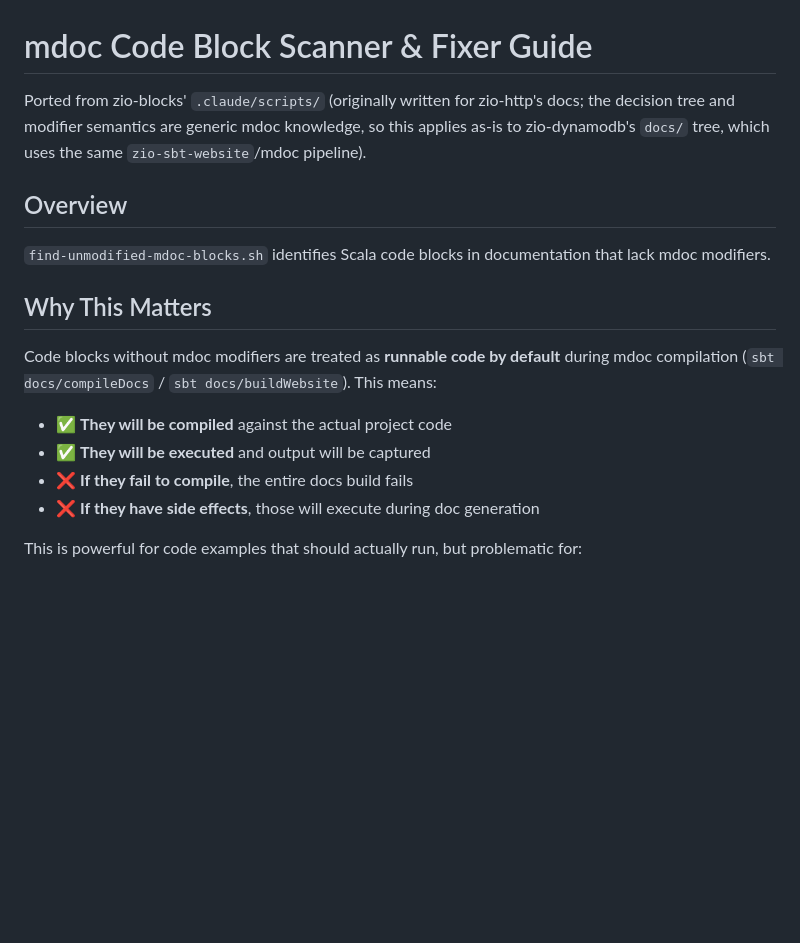
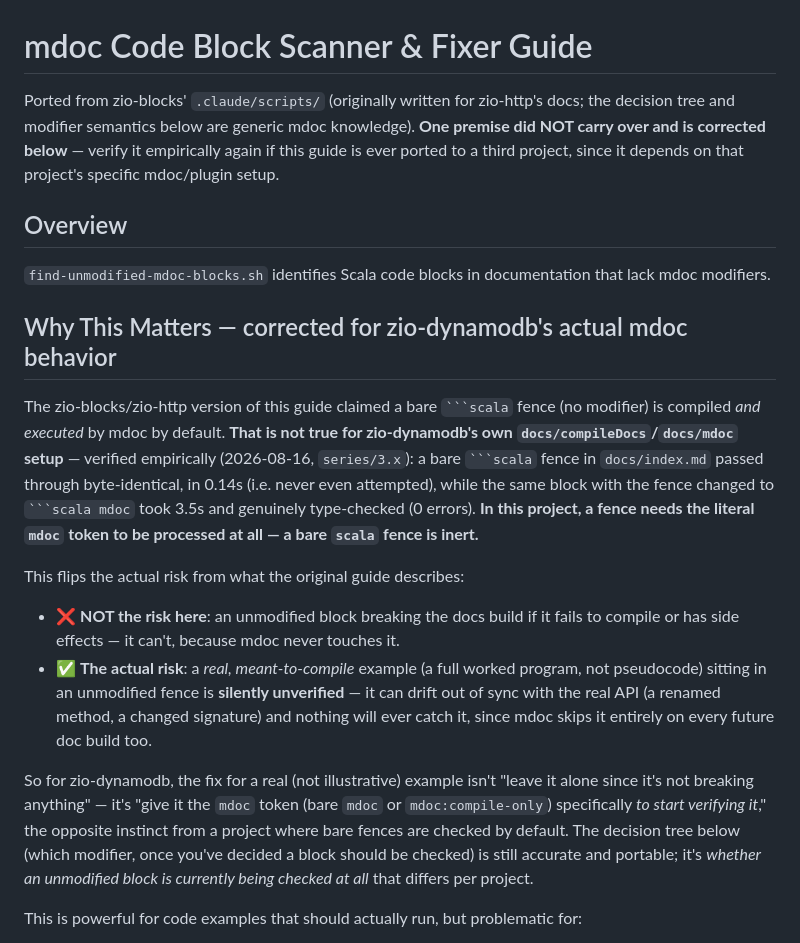
Before and after one commit to zio/zio-dynamodb, a Markdown page: .claude/scripts/MDOC_SCANNER_GUIDE.md, the part around the change. Rendered like a GitHub page; blank space fills up the shorter version.

Commit message:
Correct ported mdoc-guide premise: bare scala fences are inert here
The zio-blocks/zio-http original claimed unmodified fences are compiled
and executed by default. Empirically false for zio-dynamodb's own
docs/compileDocs setup (see the earlier commit's verification). Left the
wrong premise uncorrected in the initial port; fixing it now rather than
leaving a misleading guide for whoever reads it next.

````diff
--- a/.claude/scripts/MDOC_SCANNER_GUIDE.md
+++ b/.claude/scripts/MDOC_SCANNER_GUIDE.md
@@ -1,23 +1,40 @@
 # mdoc Code Block Scanner & Fixer Guide
 
 Ported from zio-blocks' `.claude/scripts/` (originally written for zio-http's docs; the
-decision tree and modifier semantics are generic mdoc knowledge, so this applies as-is to
-zio-dynamodb's `docs/` tree, which uses the same `zio-sbt-website`/mdoc pipeline).
+decision tree and modifier semantics below are generic mdoc knowledge). **One premise did
+NOT carry over and is corrected below** — verify it empirically again if this guide is ever
+ported to a third project, since it depends on that project's specific mdoc/plugin setup.
 
 ## Overview
 
 `find-unmodified-mdoc-blocks.sh` identifies Scala code blocks in documentation that lack mdoc
 modifiers.
 
-## Why This Matters
+## Why This Matters — corrected for zio-dynamodb's actual mdoc behavior
 
-Code blocks without mdoc modifiers are treated as **runnable code by default** during mdoc
-compilation (`sbt docs/compileDocs` / `sbt docs/buildWebsite`). This means:
+The zio-blocks/zio-http version of this guide claimed a bare ` ```scala ` fence (no modifier)
+is compiled *and executed* by mdoc by default. **That is not true for zio-dynamodb's own
+`docs/compileDocs`/`docs/mdoc` setup** — verified empirically (2026-08-16, `series/3.x`): a
+bare ` ```scala ` fence in `docs/index.md` passed through byte-identical, in 0.14s (i.e. never
+even attempted), while the same block with the fence changed to ` ```scala mdoc ` took 3.5s
+and genuinely type-checked (0 errors). **In this project, a fence needs the literal `mdoc`
+token to be processed at all — a bare `scala` fence is inert.**
 
-- ✅ **They will be compiled** against the actual project code
-- ✅ **They will be executed** and output will be captured
-- ❌ **If they fail to compile**, the entire docs build fails
-- ❌ **If they have side effects**, those will execute during doc generation
+This flips the actual risk from what the original guide describes:
+
+- ❌ **NOT the risk here**: an unmodified block breaking the docs build if it fails to compile
+  or has side effects — it can't, because mdoc never touches it.
+- ✅ **The actual risk**: a *real, meant-to-compile* example (a full worked program, not
+  pseudocode) sitting in an unmodified fence is **silently unverified** — it can drift out of
+  sync with the real API (a renamed method, a changed signature) and nothing will ever catch
+  it, since mdoc skips it entirely on every future doc build too.
+
+So for zio-dynamodb, the fix for a real (not illustrative) example isn't "leave it alone
+since it's not breaking anything" — it's "give it the `mdoc` token (bare `mdoc` or
+`mdoc:compile-only`) specifically *to start verifying it*," the opposite instinct from a
+project where bare fences are checked by default. The decision tree below (which modifier,
+once you've decided a block should be checked) is still accurate and portable; it's *whether
+an unmodified block is currently being checked at all* that differs per project.
 
 This is powerful for code examples that should actually run, but problematic for:
 - Illustrative code that can't compile standalone
````
Also changed, not shown: .claude/scripts/README.md (+8 -6 lines).
